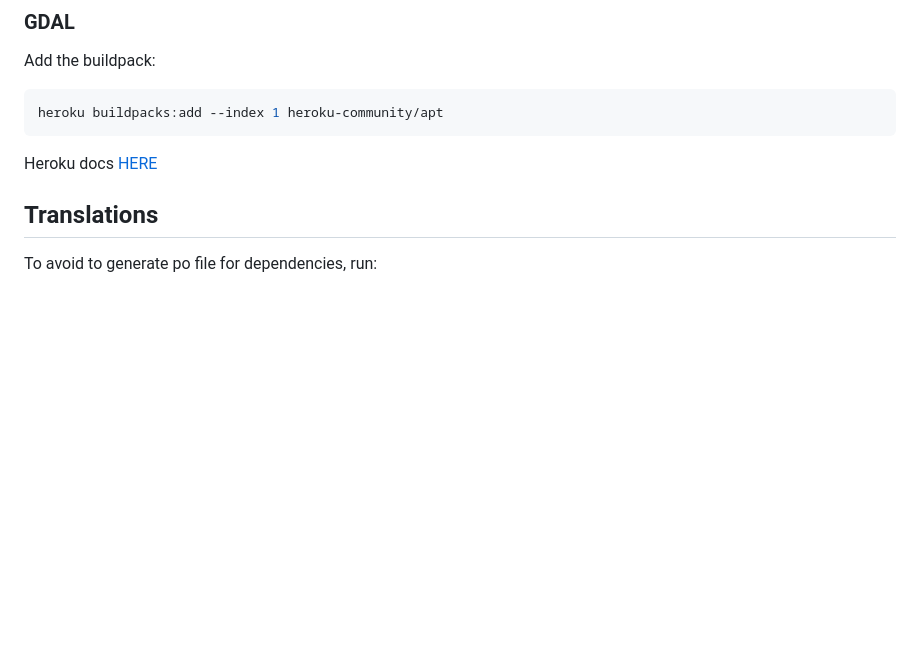
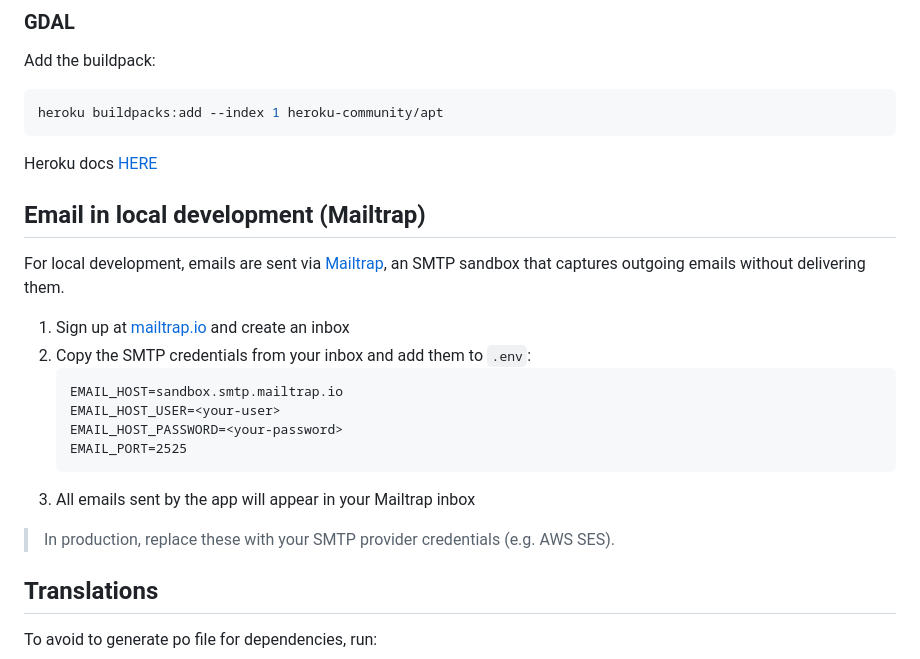
Before and after one commit to davideghz/boardgamers, a Markdown page: Readme.md, the part around the change. Drawn GitHub-style; blank space fills up the shorter version.

Commit message:
improve: document usage of Mailtrap in Readme.md

````diff
--- a/Readme.md
+++ b/Readme.md
@@ -63,6 +63,22 @@ Add the buildpack:
 heroku buildpacks:add --index 1 heroku-community/apt
 ```
 Heroku docs [HERE](https://help.heroku.com/Q0VCG3DE/how-do-i-install-gdal-on-heroku)
+
+## Email in local development (Mailtrap)
+
+For local development, emails are sent via [Mailtrap](https://mailtrap.io), an SMTP sandbox that captures outgoing emails without delivering them.
+
+1. Sign up at [mailtrap.io](https://mailtrap.io) and create an inbox
+2. Copy the SMTP credentials from your inbox and add them to `.env`:
+   ```
+   EMAIL_HOST=sandbox.smtp.mailtrap.io
+   EMAIL_HOST_USER=<your-user>
+   EMAIL_HOST_PASSWORD=<your-password>
+   EMAIL_PORT=2525
+   ```
+3. All emails sent by the app will appear in your Mailtrap inbox
+
+> In production, replace these with your SMTP provider credentials (e.g. AWS SES).
 
 ## Translations
 To avoid to generate po file for dependencies, run:
````
